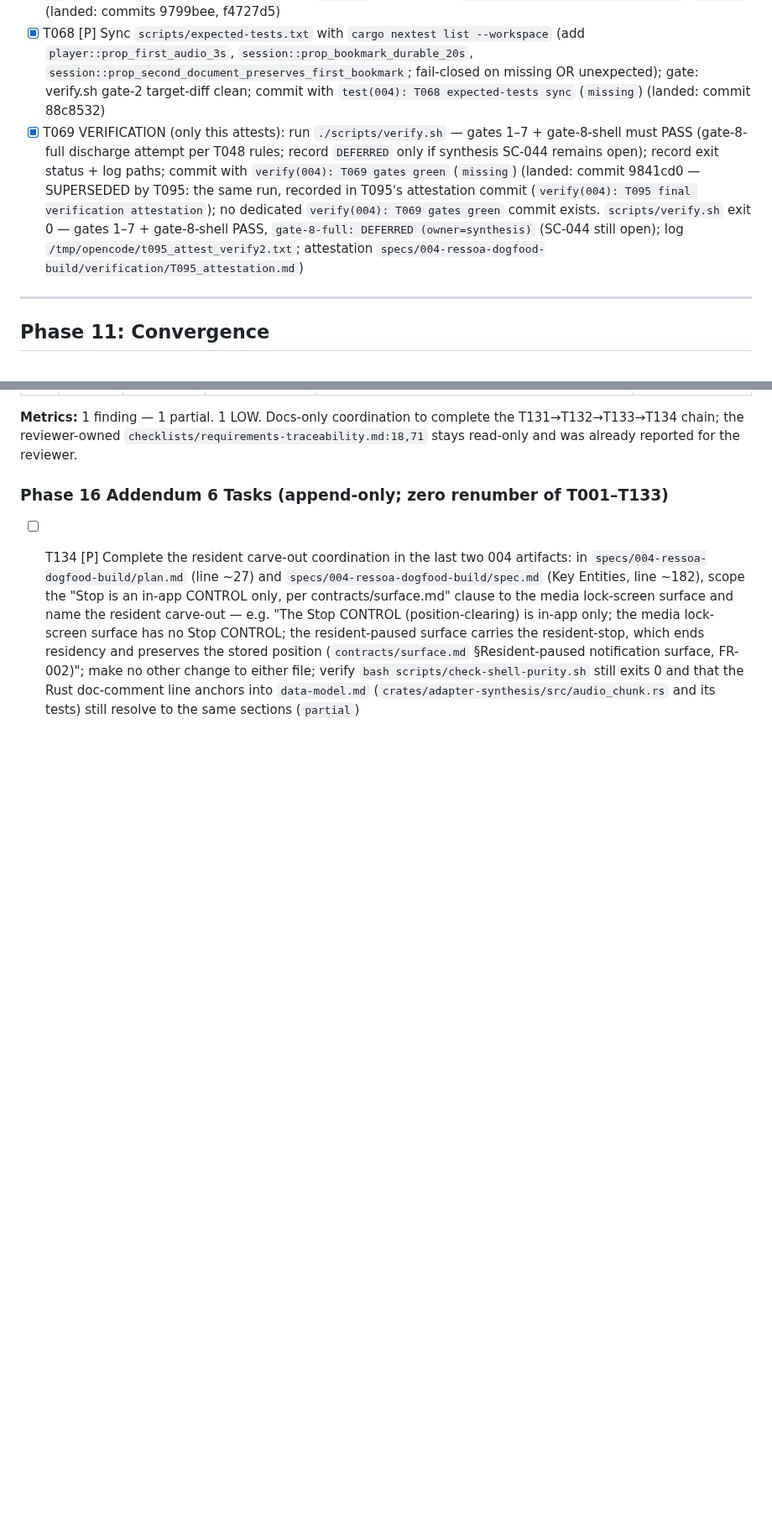
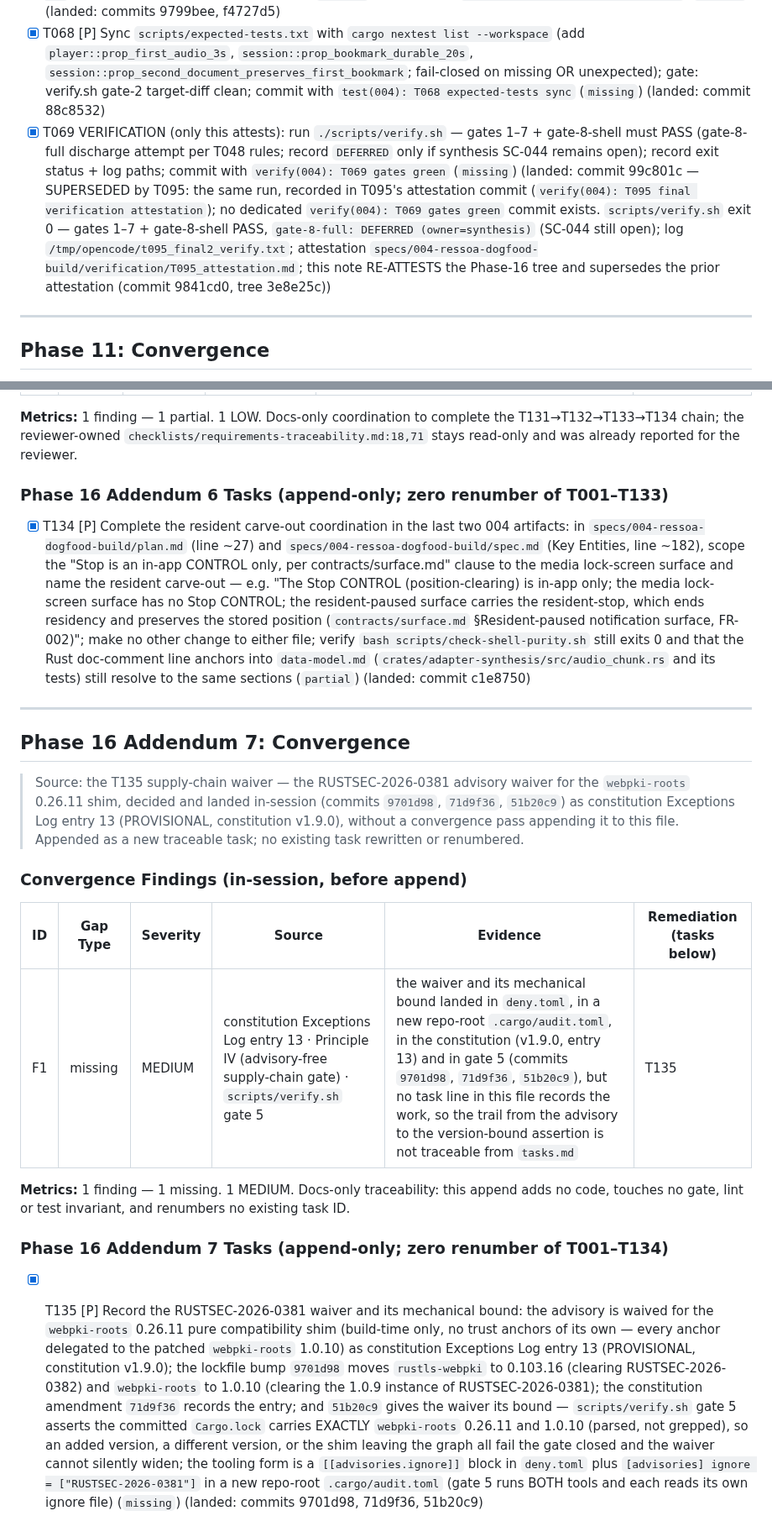
Before and after one commit to lfgranja/mdreader, a Markdown page: specs/004-ressoa-dogfood-build/tasks.md, 2 parts joined by grey strips. Shown at 84% size. Rendered like a GitHub page; blank space fills up the shorter version.

```diff
--- a/specs/004-ressoa-dogfood-build/tasks.md
+++ b/specs/004-ressoa-dogfood-build/tasks.md
@@ -365,7 +365,7 @@ Subagent E: "T032 rewind.rs + resume.rs sentence-snap (independent)"
 - [X] T066 [US4] Surface the pt-BR progress label on the in-app view ONLY: Tauri computes the pt-BR label from `Progress`, emits it as an in-app-only `progress-label` event, and `status_view.html` renders it only when determinate; preserve the lock-screen mirror's exact `{transport, position_secs, progress}` wire shape and the no-label indeterminate state; covered by T064 and mirror/purity contract tests (`partial`) (landed: commit ec388bc — in-app `progressLabel` render in `src-tauri/src/status_view.html`, landed inside the T107 group; no dedicated `T066` commit exists, so this is the only landing evidence; the "in-app-only" clause was later superseded by T090/T099, which carry the label on the lock-screen too)
 - [X] T067 [P] Run `cargo fmt --all` to clear the 4 gate-1 diffs (`crates/session/src/store.rs`, `crates/session/tests/prop_second_document_preserves_first_bookmark.rs`, `src-tauri/src/lib.rs`); `cargo fmt --all` completed (no output), awaiting fresh `--check`; commit with `style(004): T067 fmt gate-1 clean` (`partial`) (landed: commits 9799bee, f4727d5)
 - [X] T068 [P] Sync `scripts/expected-tests.txt` with `cargo nextest list --workspace` (add `player::prop_first_audio_3s`, `session::prop_bookmark_durable_20s`, `session::prop_second_document_preserves_first_bookmark`; fail-closed on missing OR unexpected); gate: verify.sh gate-2 target-diff clean; commit with `test(004): T068 expected-tests sync` (`missing`) (landed: commit 88c8532)
-- [X] T069 VERIFICATION (only this attests): run `./scripts/verify.sh` — gates 1–7 + gate-8-shell must PASS (gate-8-full discharge attempt per T048 rules; record `DEFERRED` only if synthesis SC-044 remains open); record exit status + log paths; commit with `verify(004): T069 gates green` (`missing`) (landed: commit 9841cd0 — SUPERSEDED by T095: the same run, recorded in T095's attestation commit (`verify(004): T095 final verification attestation`); no dedicated `verify(004): T069 gates green` commit exists. `scripts/verify.sh` exit 0 — gates 1–7 + gate-8-shell PASS, `gate-8-full: DEFERRED (owner=synthesis)` (SC-044 still open); log `/tmp/opencode/t095_attest_verify2.txt`; attestation `specs/004-ressoa-dogfood-build/verification/T095_attestation.md`)
+- [X] T069 VERIFICATION (only this attests): run `./scripts/verify.sh` — gates 1–7 + gate-8-shell must PASS (gate-8-full discharge attempt per T048 rules; record `DEFERRED` only if synthesis SC-044 remains open); record exit status + log paths; commit with `verify(004): T069 gates green` (`missing`) (landed: commit 99c801c — SUPERSEDED by T095: the same run, recorded in T095's attestation commit (`verify(004): T095 final verification attestation`); no dedicated `verify(004): T069 gates green` commit exists. `scripts/verify.sh` exit 0 — gates 1–7 + gate-8-shell PASS, `gate-8-full: DEFERRED (owner=synthesis)` (SC-044 still open); log `/tmp/opencode/t095_final2_verify.txt`; attestation `specs/004-ressoa-dogfood-build/verification/T095_attestation.md`; this note RE-ATTESTS the Phase-16 tree and supersedes the prior attestation (commit 9841cd0, tree 3e8e25c))
 
 ---
 
@@ -719,4 +719,22 @@ Subagent E: "T032 rewind.rs + resume.rs sentence-snap (independent)"
 
 ### Phase 16 Addendum 6 Tasks (append-only; zero renumber of T001–T133)
 
-- [ ] T134 [P] Complete the resident carve-out coordination in the last two 004 artifacts: in `specs/004-ressoa-dogfood-build/plan.md` (line ~27) and `specs/004-ressoa-dogfood-build/spec.md` (Key Entities, line ~182), scope the "Stop is an in-app CONTROL only, per contracts/surface.md" clause to the media lock-screen surface and name the resident carve-out — e.g. "The Stop CONTROL (position-clearing) is in-app only; the media lock-screen surface has no Stop CONTROL; the resident-paused surface carries the resident-stop, which ends residency and preserves the stored position (`contracts/surface.md` §Resident-paused notification surface, FR-002)"; make no other change to either file; verify `bash scripts/check-shell-purity.sh` still exits 0 and that the Rust doc-comment line anchors into `data-model.md` (`crates/adapter-synthesis/src/audio_chunk.rs` and its tests) still resolve to the same sections (`partial`)
+- [X] T134 [P] Complete the resident carve-out coordination in the last two 004 artifacts: in `specs/004-ressoa-dogfood-build/plan.md` (line ~27) and `specs/004-ressoa-dogfood-build/spec.md` (Key Entities, line ~182), scope the "Stop is an in-app CONTROL only, per contracts/surface.md" clause to the media lock-screen surface and name the resident carve-out — e.g. "The Stop CONTROL (position-clearing) is in-app only; the media lock-screen surface has no Stop CONTROL; the resident-paused surface carries the resident-stop, which ends residency and preserves the stored position (`contracts/surface.md` §Resident-paused notification surface, FR-002)"; make no other change to either file; verify `bash scripts/check-shell-purity.sh` still exits 0 and that the Rust doc-comment line anchors into `data-model.md` (`crates/adapter-synthesis/src/audio_chunk.rs` and its tests) still resolve to the same sections (`partial`) (landed: commit c1e8750)
+
+---
+
+## Phase 16 Addendum 7: Convergence
+
+> Source: the T135 supply-chain waiver — the RUSTSEC-2026-0381 advisory waiver for the `webpki-roots` 0.26.11 shim, decided and landed in-session (commits `9701d98`, `71d9f36`, `51b20c9`) as constitution Exceptions Log entry 13 (PROVISIONAL, constitution v1.9.0), without a convergence pass appending it to this file. Appended as a new traceable task; no existing task rewritten or renumbered.
+
+### Convergence Findings (in-session, before append)
+
+| ID | Gap Type | Severity | Source | Evidence | Remediation (tasks below) |
+|----|----------|----------|--------|----------|---------------------------|
+| F1 | missing | MEDIUM | constitution Exceptions Log entry 13 · Principle IV (advisory-free supply-chain gate) · `scripts/verify.sh` gate 5 | the waiver and its mechanical bound landed in `deny.toml`, in a new repo-root `.cargo/audit.toml`, in the constitution (v1.9.0, entry 13) and in gate 5 (commits `9701d98`, `71d9f36`, `51b20c9`), but no task line in this file records the work, so the trail from the advisory to the version-bound assertion is not traceable from `tasks.md` | T135 |
+
+**Metrics:** 1 finding — 1 missing. 1 MEDIUM. Docs-only traceability: this append adds no code, touches no gate, lint or test invariant, and renumbers no existing task ID.
+
+### Phase 16 Addendum 7 Tasks (append-only; zero renumber of T001–T134)
+
+- [X] T135 [P] Record the RUSTSEC-2026-0381 waiver and its mechanical bound: the advisory is waived for the `webpki-roots` 0.26.11 pure compatibility shim (build-time only, no trust anchors of its own — every anchor delegated to the patched `webpki-roots` 1.0.10) as constitution Exceptions Log entry 13 (PROVISIONAL, constitution v1.9.0); the lockfile bump `9701d98` moves `rustls-webpki` to 0.103.16 (clearing RUSTSEC-2026-0382) and `webpki-roots` to 1.0.10 (clearing the 1.0.9 instance of RUSTSEC-2026-0381); the constitution amendment `71d9f36` records the entry; and `51b20c9` gives the waiver its bound — `scripts/verify.sh` gate 5 asserts the committed `Cargo.lock` carries EXACTLY `webpki-roots` 0.26.11 and 1.0.10 (parsed, not grepped), so an added version, a different version, or the shim leaving the graph all fail the gate closed and the waiver cannot silently widen; the tooling form is a `[[advisories.ignore]]` block in `deny.toml` plus `[advisories] ignore = ["RUSTSEC-2026-0381"]` in a new repo-root `.cargo/audit.toml` (gate 5 runs BOTH tools and each reads its own ignore file) (`missing`) (landed: commits 9701d98, 71d9f36, 51b20c9)
```
Also changed, not shown: other parts of specs/004-ressoa-dogfood-build/tasks.md (+24 -24 lines).
